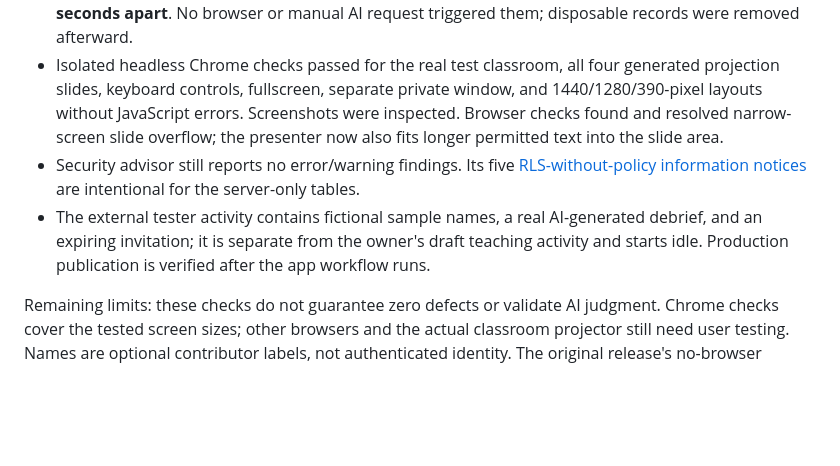
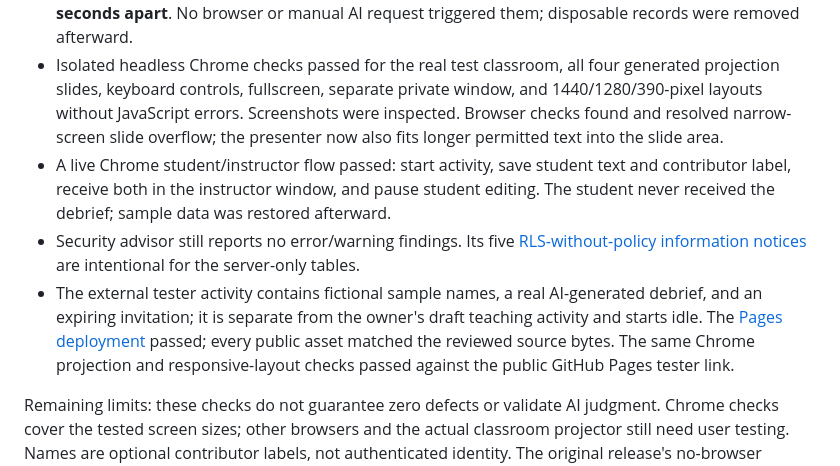
Before and after one commit to kamg89/sidecar, a Markdown page: README.md, the part around the change. Drawn GitHub-style; blank space fills up the shorter version.

Commit message:
Record live schedule and browser verification

```diff
--- a/README.md
+++ b/README.md
@@ -101,8 +101,9 @@ The prompt now asks for substantive synthesis of student reasoning, supported co
 - Live API checks passed for real OpenAI output, verified source attribution, student isolation, concurrent edits, history, unchanged-input skipping, group-link revocation, and activity start/end. Dedicated tester checks rejected cross-activity reads/writes/AI requests and owner-only actions; revocation took effect immediately.
 - Two actual server-scheduled generations, with changed group work between them, started **59.8 seconds apart**. No browser or manual AI request triggered them; disposable records were removed afterward.
 - Isolated headless Chrome checks passed for the real test classroom, all four generated projection slides, keyboard controls, fullscreen, separate private window, and 1440/1280/390-pixel layouts without JavaScript errors. Screenshots were inspected. Browser checks found and resolved narrow-screen slide overflow; the presenter now also fits longer permitted text into the slide area.
+- A live Chrome student/instructor flow passed: start activity, save student text and contributor label, receive both in the instructor window, and pause student editing. The student never received the debrief; sample data was restored afterward.
 - Security advisor still reports no error/warning findings. Its five [RLS-without-policy information notices](https://supabase.com/docs/guides/database/database-linter?lint=0008_rls_enabled_no_policy) are intentional for the server-only tables.
-- The external tester activity contains fictional sample names, a real AI-generated debrief, and an expiring invitation; it is separate from the owner's draft teaching activity and starts idle. Production publication is verified after the app workflow runs.
+- The external tester activity contains fictional sample names, a real AI-generated debrief, and an expiring invitation; it is separate from the owner's draft teaching activity and starts idle. The [Pages deployment](https://github.com/kamg89/quick-webapp/actions/runs/38063220409) passed; every public asset matched the reviewed source bytes. The same Chrome projection and responsive-layout checks passed against the public GitHub Pages tester link.
 
 Remaining limits: these checks do not guarantee zero defects or validate AI judgment. Chrome checks cover the tested screen sizes; other browsers and the actual classroom projector still need user testing. Names are optional contributor labels, not authenticated identity. The original release's no-browser limitation above is historical; this revision includes Chrome visual checks.
 
```
